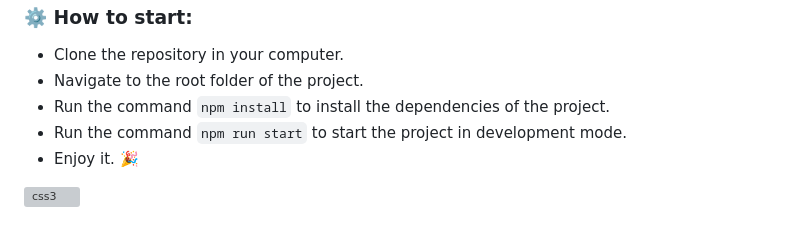
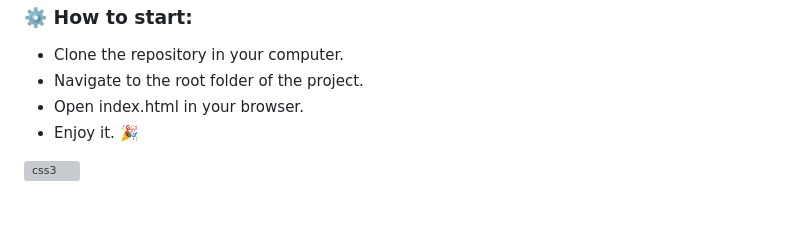
Before and after one commit to Racknar0/JAVASCRIPT-DB_Movies_Rack, a Markdown page: README.md, the part around the change. GitHub-like rendering; grey boxes are pictures that could not be loaded.

```diff
--- a/README.md
+++ b/README.md
@@ -64,8 +64,7 @@
 
 -   Clone the repository in your computer.
 -   Navigate to the root folder of the project.
--   Run the command `npm install` to install the dependencies of the project.
--   Run the command `npm run start` to start the project in development mode.
+-   Open index.html in your browser.
 -   Enjoy it. 🎉
 
 <img src="https://raw.githubusercontent.com/Racknar0/logos/master/coleccion-logos/rainbow.png" alt="css3" width="100%" height="6" />
```
